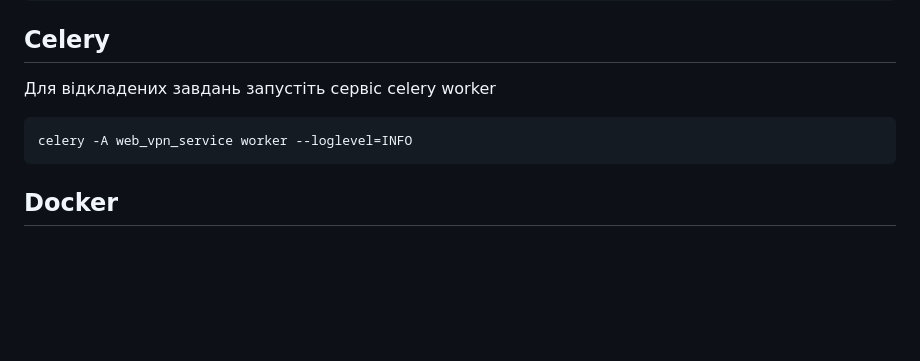
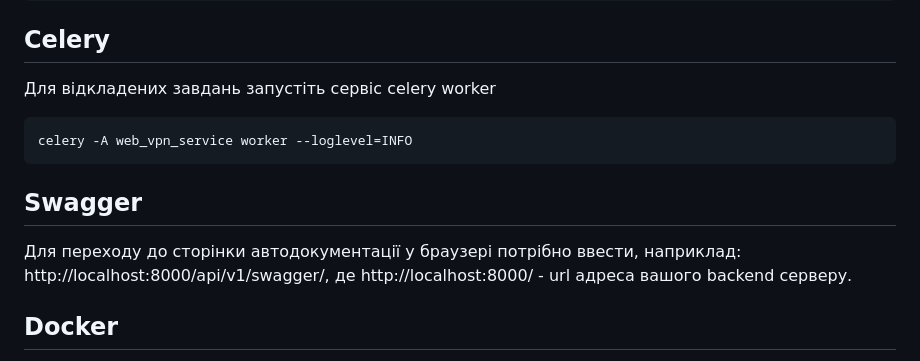
Before and after one commit to vitlilg/web_vpn_service, a Markdown page: README.md, the part around the change. GitHub-like rendering; blank space fills up the shorter version.

````diff
--- a/README.md
+++ b/README.md
@@ -74,6 +74,11 @@ python manage.py migrate
 celery -A web_vpn_service worker --loglevel=INFO
 ```
 
+## Swagger
+Для переходу до сторінки автодокументації у браузері потрібно ввести, наприклад:
+http://localhost:8000/api/v1/swagger/,
+де http://localhost:8000/ - url адреса вашого backend серверу.
+
 ## Docker
 Для запуску контейнера необхідно створити в корені проекту файл .docker.env на основі цього файлу [.docker.env.example](./.docker.env.example)
 У файлі docker-compose.yml у строці *image: vitlilg/web_vpn_service:latest* замість vitlilg вставити назву свого облікового запису для docker.
````
